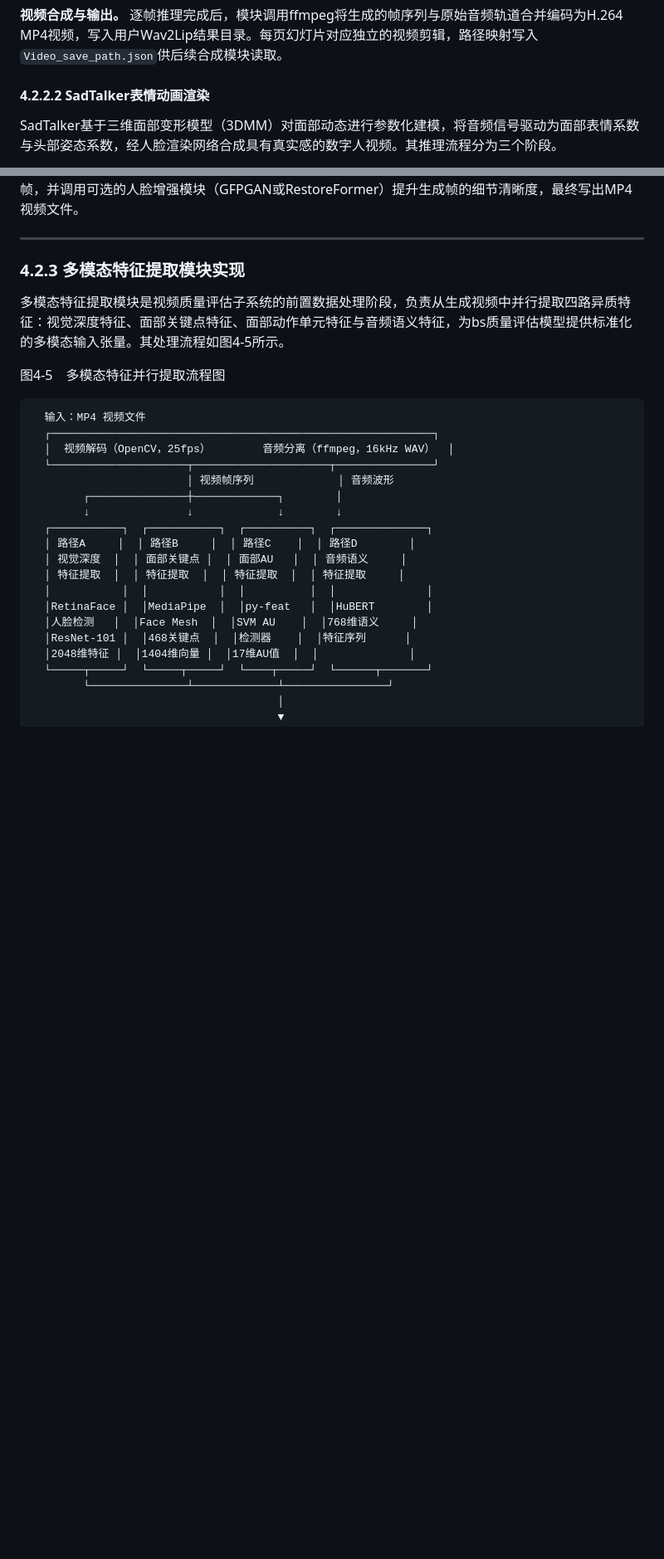
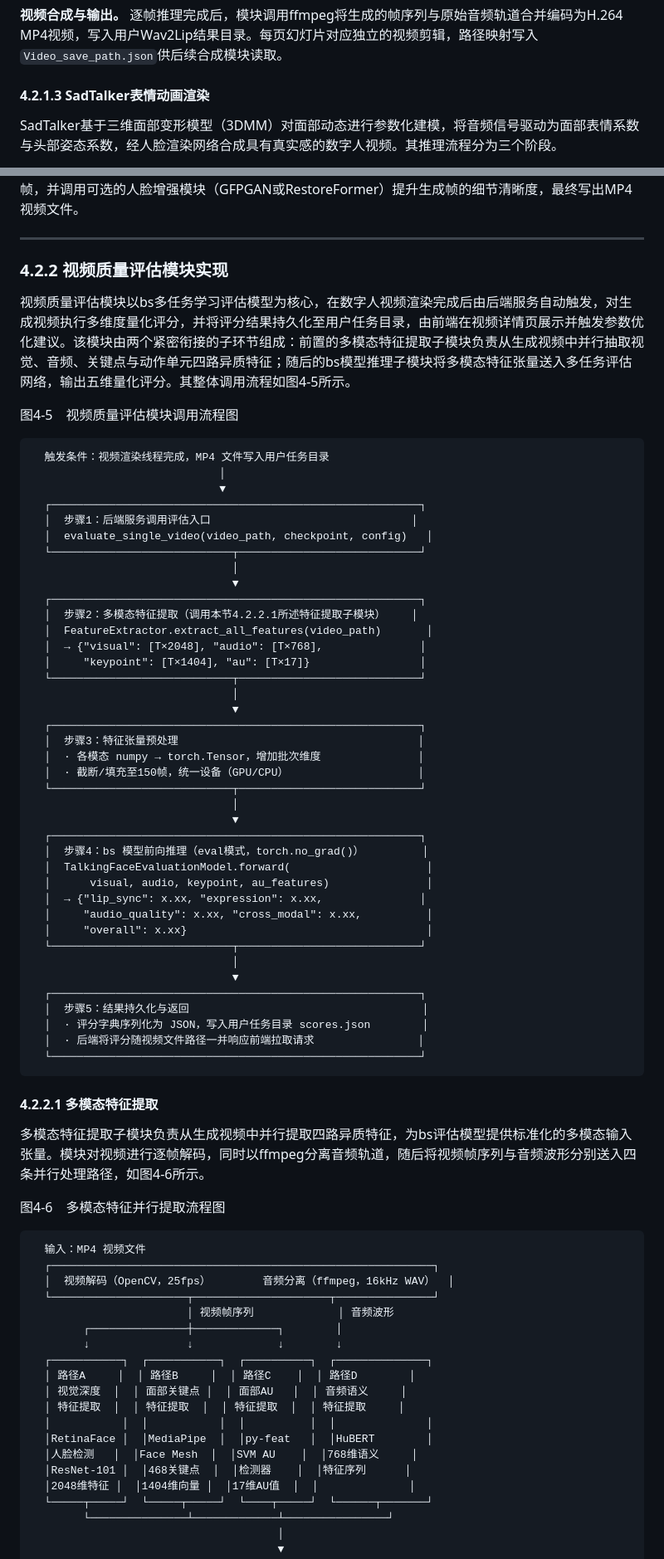
Before and after one commit to hlh-upup/bs, a Markdown page: docs/chapter4_thesis.md, 2 parts joined by grey strips. Shown at 83% size. Drawn GitHub-style; blank space fills up the shorter version.

````diff
--- a/docs/chapter4_thesis.md
+++ b/docs/chapter4_thesis.md
@@ -378,7 +361,7 @@ Wav2Lip模型通过音视频联合判别器训练策略，在生成阶段强制
 
 **视频合成与输出。** 逐帧推理完成后，模块调用ffmpeg将生成的帧序列与原始音频轨道合并编码为H.264 MP4视频，写入用户Wav2Lip结果目录。每页幻灯片对应独立的视频剪辑，路径映射写入`Video_save_path.json`供后续合成模块读取。
 
-#### 4.2.2.2 SadTalker表情动画渲染
+#### 4.2.1.3 SadTalker表情动画渲染
 
 SadTalker基于三维面部变形模型（3DMM）对面部动态进行参数化建模，将音频信号驱动为面部表情系数与头部姿态系数，经人脸渲染网络合成具有真实感的数字人视频。其推理流程分为三个阶段。
 
@@ -390,11 +373,59 @@ SadTalker基于三维面部变形模型（3DMM）对面部动态进行参数化
 
 ---
 
-### 4.2.3 多模态特征提取模块实现
+### 4.2.2 视频质量评估模块实现
 
-多模态特征提取模块是视频质量评估子系统的前置数据处理阶段，负责从生成视频中并行提取四路异质特征：视觉深度特征、面部关键点特征、面部动作单元特征与音频语义特征，为bs质量评估模型提供标准化的多模态输入张量。其处理流程如图4-5所示。
+视频质量评估模块以bs多任务学习评估模型为核心，在数字人视频渲染完成后由后端服务自动触发，对生成视频执行多维度量化评分，并将评分结果持久化至用户任务目录，由前端在视频详情页展示并触发参数优化建议。该模块由两个紧密衔接的子环节组成：前置的多模态特征提取子模块负责从生成视频中并行抽取视觉、音频、关键点与动作单元四路异质特征；随后的bs模型推理子模块将多模态特征张量送入多任务评估网络，输出五维量化评分。其整体调用流程如图4-5所示。
 
-图4-5　多模态特征并行提取流程图
+图4-5　视频质量评估模块调用流程图
+
+```
+  触发条件：视频渲染线程完成，MP4 文件写入用户任务目录
+                             │
+                             ▼
+  ┌─────────────────────────────────────────────────────────┐
+  │  步骤1：后端服务调用评估入口                               │
+  │  evaluate_single_video(video_path, checkpoint, config)   │
+  └────────────────────────────┬────────────────────────────┘
+                               │
+                               ▼
+  ┌─────────────────────────────────────────────────────────┐
+  │  步骤2：多模态特征提取（调用本节4.2.2.1所述特征提取子模块）    │
+  │  FeatureExtractor.extract_all_features(video_path)       │
+  │  → {"visual": [T×2048], "audio": [T×768],               │
+  │     "keypoint": [T×1404], "au": [T×17]}                 │
+  └────────────────────────────┬────────────────────────────┘
+                               │
+                               ▼
+  ┌─────────────────────────────────────────────────────────┐
+  │  步骤3：特征张量预处理                                     │
+  │  · 各模态 numpy → torch.Tensor，增加批次维度               │
+  │  · 截断/填充至150帧，统一设备（GPU/CPU）                    │
+  └────────────────────────────┬────────────────────────────┘
+                               │
+                               ▼
+  ┌─────────────────────────────────────────────────────────┐
+  │  步骤4：bs 模型前向推理（eval模式，torch.no_grad()）         │
+  │  TalkingFaceEvaluationModel.forward(                     │
+  │      visual, audio, keypoint, au_features)               │
+  │  → {"lip_sync": x.xx, "expression": x.xx,               │
+  │     "audio_quality": x.xx, "cross_modal": x.xx,          │
+  │     "overall": x.xx}                                     │
+  └────────────────────────────┬────────────────────────────┘
+                               │
+                               ▼
+  ┌─────────────────────────────────────────────────────────┐
+  │  步骤5：结果持久化与返回                                    │
+  │  · 评分字典序列化为 JSON，写入用户任务目录 scores.json        │
+  │  · 后端将评分随视频文件路径一并响应前端拉取请求                │
+  └─────────────────────────────────────────────────────────┘
+```
+
+#### 4.2.2.1 多模态特征提取
+
+多模态特征提取子模块负责从生成视频中并行提取四路异质特征，为bs评估模型提供标准化的多模态输入张量。模块对视频进行逐帧解码，同时以ffmpeg分离音频轨道，随后将视频帧序列与音频波形分别送入四条并行处理路径，如图4-6所示。
+
+图4-6　多模态特征并行提取流程图
 
 ```
   输入：MP4 视频文件
````
Also changed, not shown: other parts of docs/chapter4_thesis.md (+48 -125 lines).
